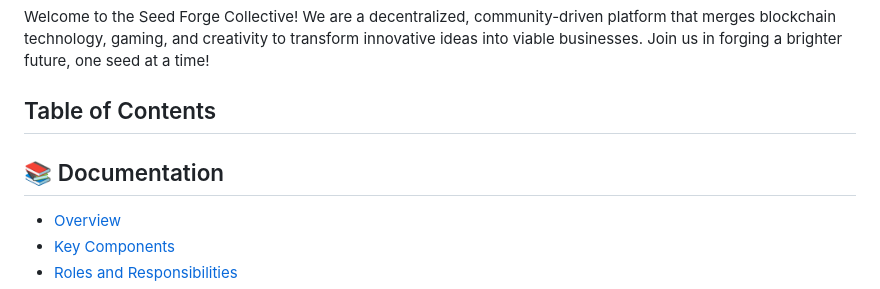
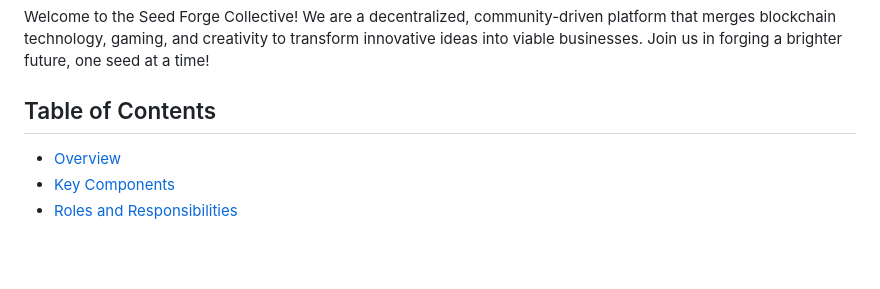
Before and after one commit to Kenjin32icon/Seed-Forge-Official-Documentation, a Markdown page: README.md, the part around the change. Drawn GitHub-style; blank space fills up the shorter version.

```diff
--- a/README.md
+++ b/README.md
@@ -9,7 +9,6 @@
 Welcome to the Seed Forge Collective! We are a decentralized, community-driven platform that merges blockchain technology, gaming, and creativity to transform innovative ideas into viable businesses. Join us in forging a brighter future, one seed at a time!
 
 ## Table of Contents
-## 📚 Documentation
 
 - [Overview](https://github.com/kenjin32icon/Seed-Forge-Official-Documentation/blob/7167fd7f09f0bd2e4e71fbd8f60889adfd10c2e0/Official%20Documentation%20for%20Seed%20Forge%20Collective%20by%20Lewis%20Kariuki/1.%20Overview/Overview.md)
 - [Key Components](https://github.com/kenjin32icon/Seed-Forge-Official-Documentation/blob/7167fd7f09f0bd2e4e71fbd8f60889adfd10c2e0/Official%20Documentation%20for%20Seed%20Forge%20Collective%20by%20Lewis%20Kariuki/2.%20Key%20Components/Key%20Components.md)
```
